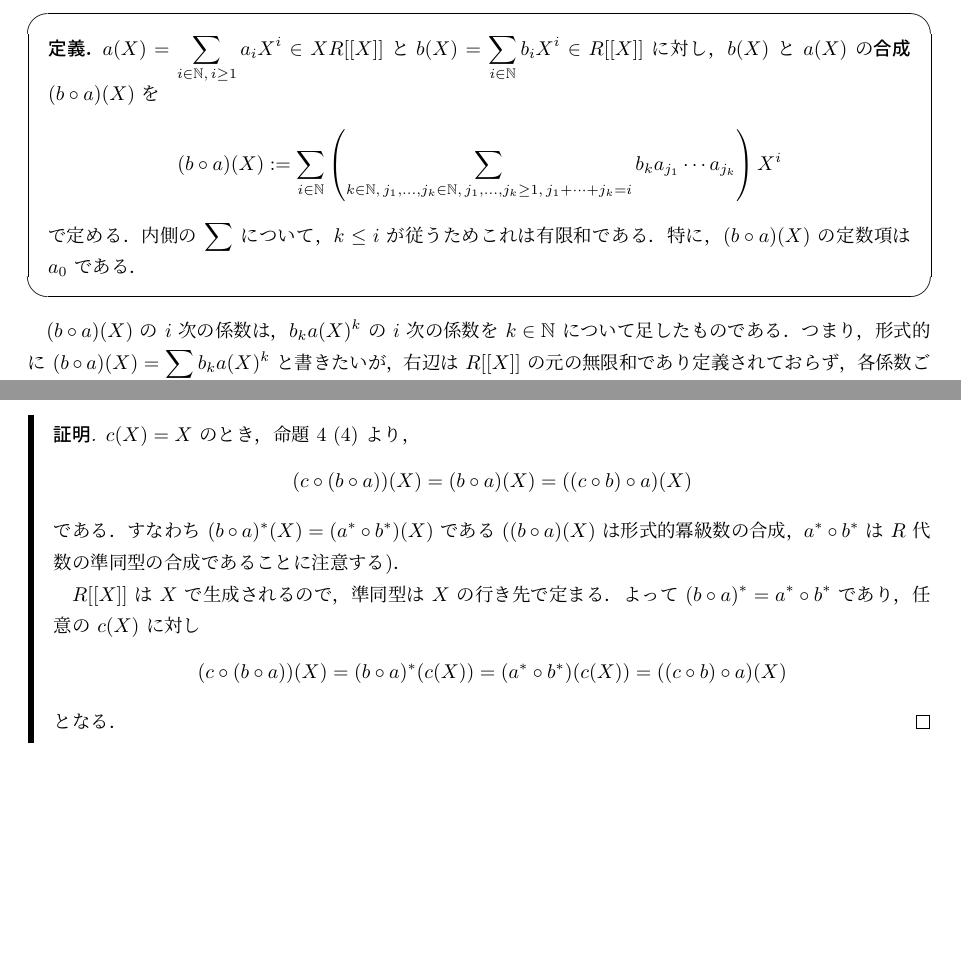
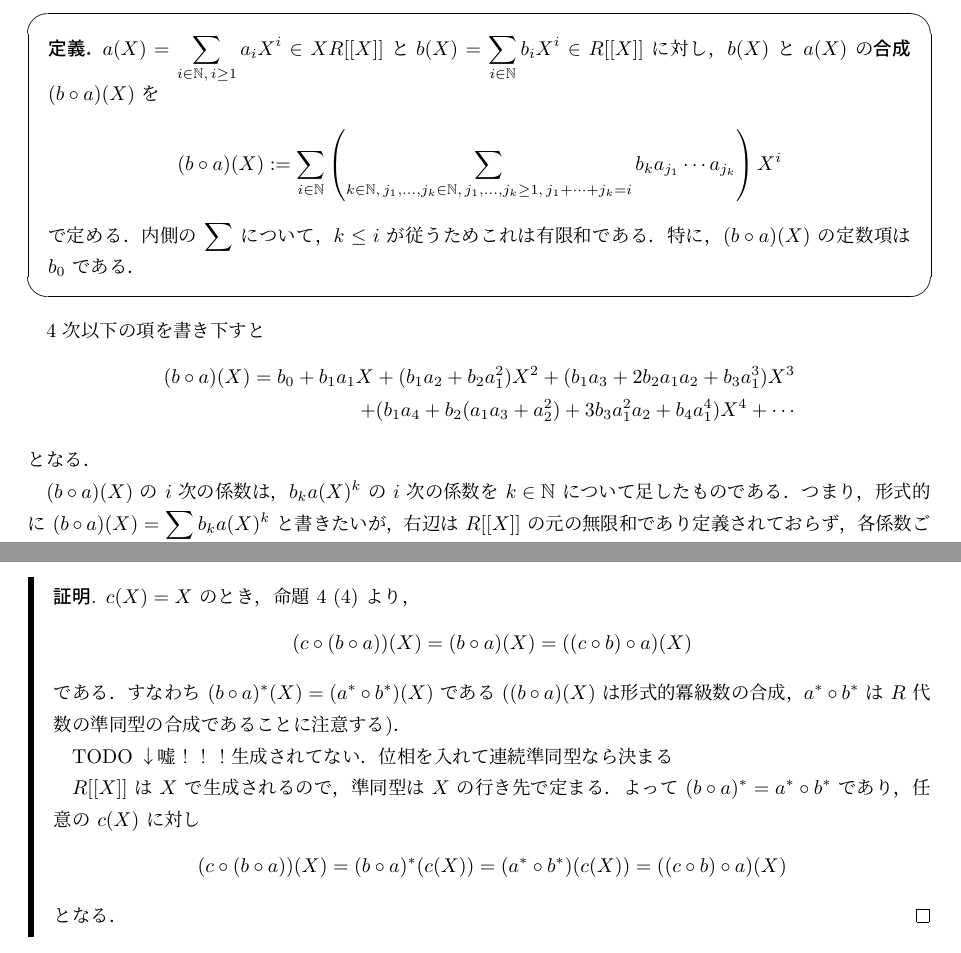
Before and after one commit to hos-lyric/libra, a LaTeX document (algebra/docs_formal_power_series.tex): two parts of pages 4 and 6 of 10, joined at a grey line, cut so that both start at the same text, the shorter picture padded with empty space. Compiled offline with pLaTeX and dvipdfmx.

Commit message:
Update fps-doc (add TODOs)

```diff
--- a/algebra/docs_formal_power_series.tex
+++ b/algebra/docs_formal_power_series.tex
@@ -185,8 +185,20 @@ $m = \ord(a(X))$ として，逆元は $a(X)^{-1} = X^{-m} \left(\sum_{i\in\Z} a
   \]
   で定める．
   内側の $\sum$ について，$k \le i$ が従うためこれは有限和である．
-  特に，$(b \circ a)(X)$ の定数項は $a_0$ である．
+  特に，$(b \circ a)(X)$ の定数項は $b_0$ である．
 \end{dfn}
+
+$4$ 次以下の項を書き下すと
+\begin{align*}
+  (b \circ a)(X)
+  = b_0
+  + b_1 a_1 X
+  + (b_1 a_2 + b_2 a_1^2) X^2
+  + (b_1 a_3 + 2 b_2 a_1 a_2 + b_3 a_1^3) X^3 \\
+  + (b_1 a_4 + b_2 (a_1 a_3 + a_2^2) + 3 b_3 a_1^2 a_2 + b_4 a_1^4) X^4
+  + \cdots
+\end{align*}
+となる．
 
 $(b \circ a)(X)$ の $i$ 次の係数は，$b_k a(X)^k$ の $i$ 次の係数を $k \in \N$ について足したものである．
 つまり，形式的に $(b \circ a)(X) = \sum_{k\in\N} b_k a(X)^k$ と書きたいが，
@@ -274,6 +288,8 @@ $(b \circ a)(X)$ の $i$ 次の係数は，$b_k a(X)^k$ の $i$ 次の係数を
   \]
   である．
   すなわち $(b \circ a)^*(X) = (a^* \circ b^*)(X)$ である ($(b \circ a)(X)$ は形式的冪級数の合成，$a^* \circ b^*$ は $R$ 代数の準同型の合成であることに注意する)．
+
+  TODO ↓嘘！！！生成されてない．位相を入れて連続準同型なら決まる
 
   $R[[X]]$ は $X$ で生成されるので，準同型は $X$ の行き先で定まる．
   よって $(b \circ a)^* = a^* \circ b^*$ であり，
```
Also changed, not shown: algebra/docs_formal_power_series.pdf, algebra/docs_formal_power_series.tex (6 more changed lines).
